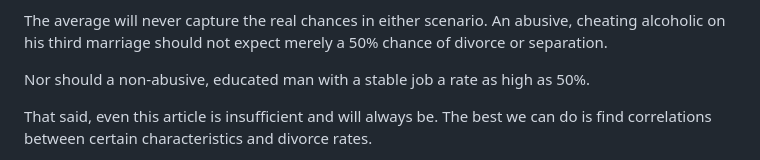
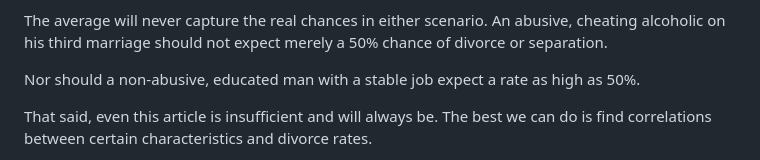
Before and after one commit to angelloghernan/angelloghernan.github.io, a Markdown page: _articles/0.md, the part around the change. Rendered like a GitHub page.

Commit message:
fix typo

```diff
--- a/_articles/0.md
+++ b/_articles/0.md
@@ -94,7 +94,7 @@ If you don't, your chances are near zero. If you *do*, your chances just increas
 
 The average will never capture the real chances in either scenario. An abusive, cheating alcoholic on his third marriage should not expect merely a 50% chance of divorce or separation.
 
-Nor should a non-abusive, educated man with a stable job a rate as high as 50%.
+Nor should a non-abusive, educated man with a stable job expect a rate as high as 50%.
 
 That said, even this article is insufficient and will always be. The best we can do is find correlations between certain characteristics and divorce rates.
 
```
